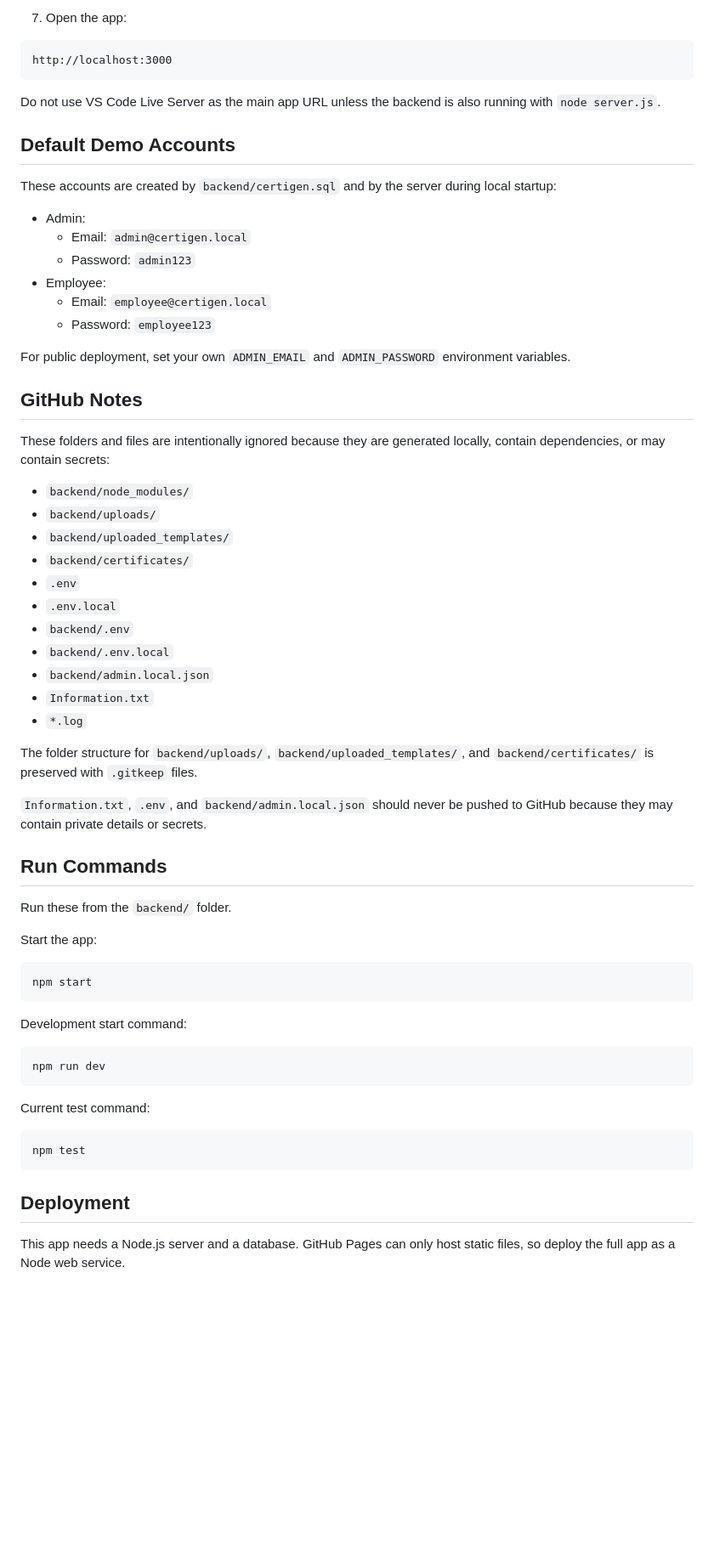
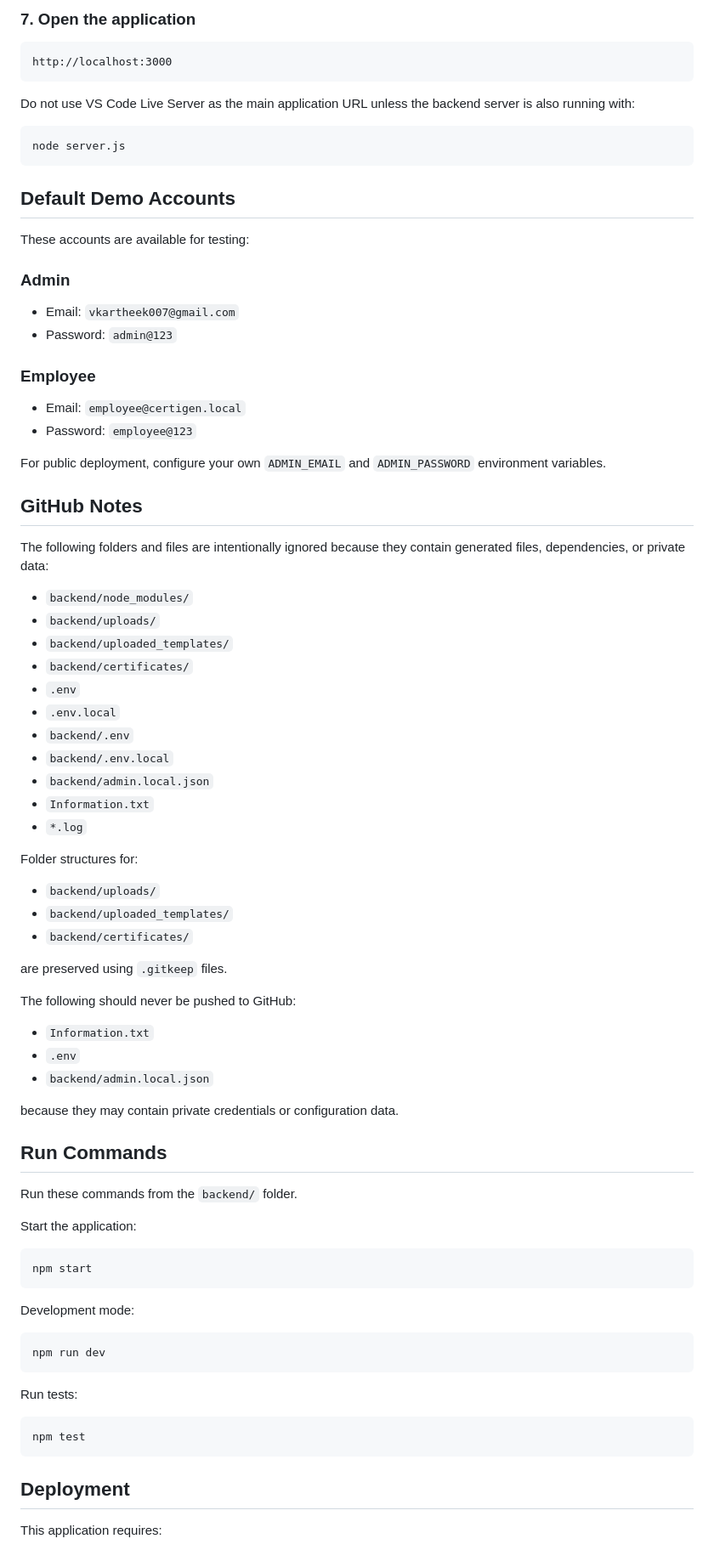
Before and after one commit to Rims-1766/CertiGen, a Markdown page: README.md, the part around one of its changes. Shown at 85% size. GitHub-like rendering; blank space fills up the shorter version.

````diff
--- a/README.md
+++ b/README.md
@@ -132,28 +142,33 @@ These email variables are important for sending certificate generation notificat
 
-7. Open the app:
+### 7. Open the application
 
 ```text
 http://localhost:3000
 ```
 
-Do not use VS Code Live Server as the main app URL unless the backend is also running with `node server.js`.
+Do not use VS Code Live Server as the main application URL unless the backend server is also running with:
+
+```powershell
+node server.js
+```
 
 ## Default Demo Accounts
 
-These accounts are created by `backend/certigen.sql` and by the server during local startup:
+These accounts are available for testing:
 
-- Admin:
-  - Email: `admin@certigen.local`
-  - Password: `admin123`
-- Employee:
-  - Email: `employee@certigen.local`
-  - Password: `employee123`
+### Admin
+- Email: `vkartheek007@gmail.com`
+- Password: `admin@123`
 
-For public deployment, set your own `ADMIN_EMAIL` and `ADMIN_PASSWORD` environment variables.
+### Employee
+- Email: `employee@certigen.local`
+- Password: `employee@123`
+
+For public deployment, configure your own `ADMIN_EMAIL` and `ADMIN_PASSWORD` environment variables.
 
 ## GitHub Notes
 
-These folders and files are intentionally ignored because they are generated locally, contain dependencies, or may contain secrets:
+The following folders and files are intentionally ignored because they contain generated files, dependencies, or private data:
 
 - `backend/node_modules/`
 - `backend/uploads/`
@@ -167,27 +182,39 @@ These folders and files are intentionally ignored because they are generated loc
 - `Information.txt`
 - `*.log`
 
-The folder structure for `backend/uploads/`, `backend/uploaded_templates/`, and `backend/certificates/` is preserved with `.gitkeep` files.
+Folder structures for:
 
-`Information.txt`, `.env`, and `backend/admin.local.json` should never be pushed to GitHub because they may contain private details or secrets.
+- `backend/uploads/`
+- `backend/uploaded_templates/`
+- `backend/certificates/`
+
+are preserved using `.gitkeep` files.
+
+The following should never be pushed to GitHub:
+
+- `Information.txt`
+- `.env`
+- `backend/admin.local.json`
+
+because they may contain private credentials or configuration data.
 
 ## Run Commands
 
-Run these from the `backend/` folder.
+Run these commands from the `backend/` folder.
 
-Start the app:
+Start the application:
 
 ```powershell
 npm start
 ```
 
-Development start command:
+Development mode:
 
 ```powershell
 npm run dev
 ```
 
-Current test command:
+Run tests:
 
 ```powershell
 npm test
@@ -195,5 +222,5 @@ npm test
 
 ## Deployment
 
-This app needs a Node.js server and a database. GitHub Pages can only host static files, so deploy the full app as a Node web service.
+This application requires:
 
````
Also changed, not shown: other parts of README.md (+35 -15 lines).
